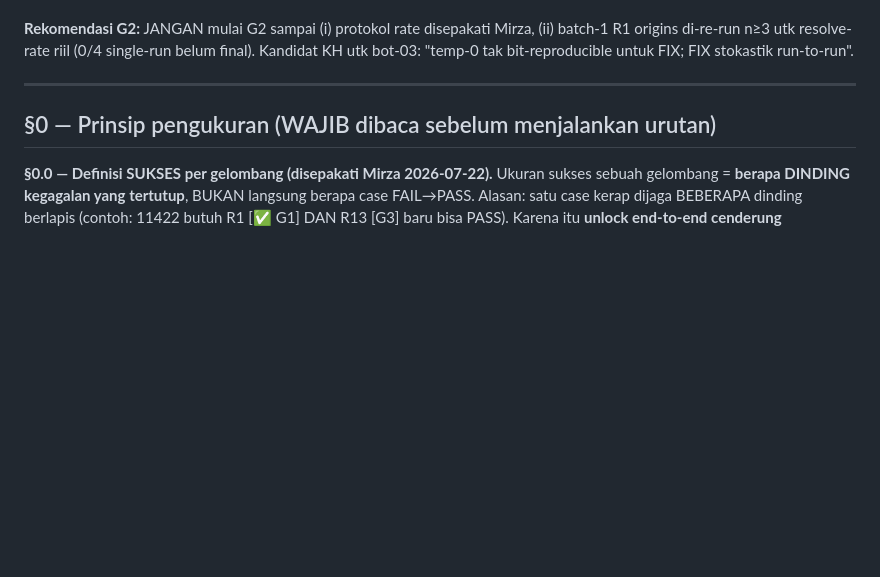
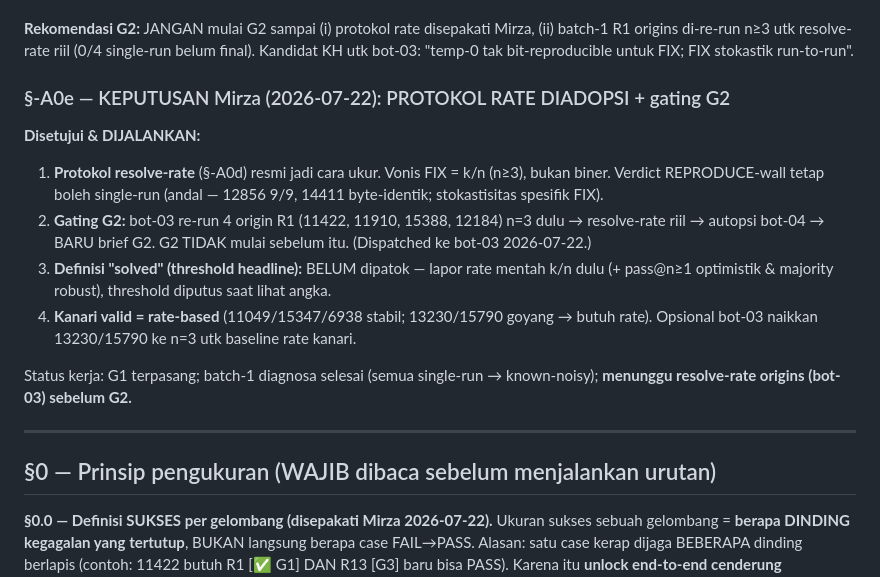
Before and after one commit to mirzaakhena/gemma-harness-swebench, a Markdown page: docs/urutan-retest-lever.md, the part around the change. GitHub-like rendering; blank space fills up the shorter version.

Commit message:
docs(retest): keputusan Mirza - protokol rate diadopsi, G2 gated pd resolve-rate origins n>=3
Dispatched bot-03: re-run 4 origin R1 (11422/11910/15388/12184) n=3, lapor k/n.
G2 tak mulai sebelum rate masuk + autopsi. Threshold 'solved' diputus saat lihat angka.

Agent: bot-04
Co-Authored-By: Claude Fable 5 <noreply@anthropic.com>

```diff
--- a/docs/urutan-retest-lever.md
+++ b/docs/urutan-retest-lever.md
@@ -131,6 +131,23 @@ di FIX rerun sudah bervariasi sendiri.
 **Rekomendasi G2:** JANGAN mulai G2 sampai (i) protokol rate disepakati Mirza, (ii)
 batch-1 R1 origins di-re-run n≥3 utk resolve-rate riil (0/4 single-run belum final).
 Kandidat KH utk bot-03: "temp-0 tak bit-reproducible untuk FIX; FIX stokastik run-to-run".
+
+### §-A0e — KEPUTUSAN Mirza (2026-07-22): PROTOKOL RATE DIADOPSI + gating G2
+
+**Disetujui & DIJALANKAN:**
+1. **Protokol resolve-rate** (§-A0d) resmi jadi cara ukur. Vonis FIX = k/n (n≥3),
+   bukan biner. Verdict REPRODUCE-wall tetap boleh single-run (andal — 12856 9/9,
+   14411 byte-identik; stokastisitas spesifik FIX).
+2. **Gating G2:** bot-03 re-run 4 origin R1 (11422, 11910, 15388, 12184) n=3 dulu →
+   resolve-rate riil → autopsi bot-04 → BARU brief G2. G2 TIDAK mulai sebelum itu.
+   (Dispatched ke bot-03 2026-07-22.)
+3. **Definisi "solved" (threshold headline):** BELUM dipatok — lapor rate mentah k/n
+   dulu (+ pass@n≥1 optimistik & majority robust), threshold diputus saat lihat angka.
+4. **Kanari valid = rate-based** (11049/15347/6938 stabil; 13230/15790 goyang → butuh
+   rate). Opsional bot-03 naikkan 13230/15790 ke n=3 utk baseline rate kanari.
+
+Status kerja: G1 terpasang; batch-1 diagnosa selesai (semua single-run → known-noisy);
+**menunggu resolve-rate origins (bot-03) sebelum G2.**
 
 ---
 
```
